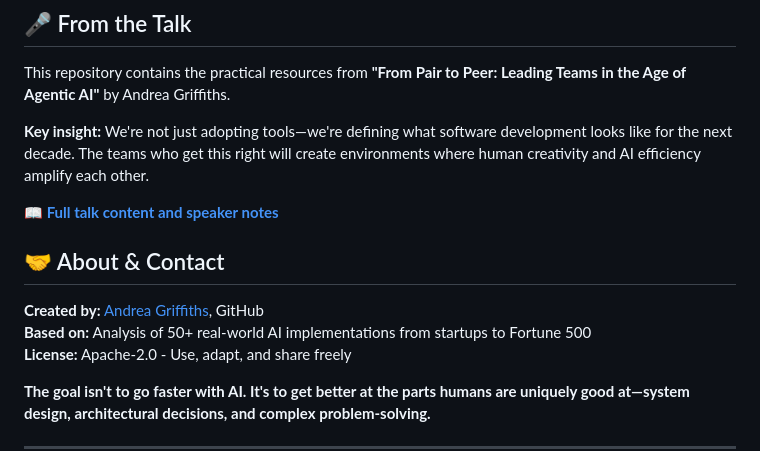
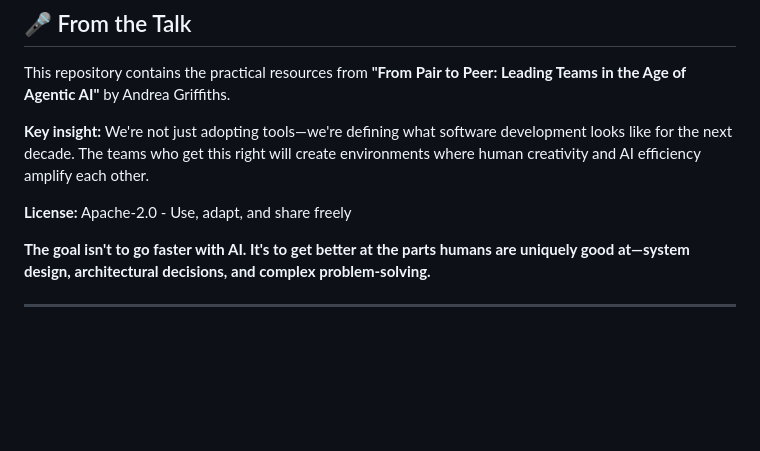
Before and after one commit to AndreaGriffiths11/pair-to-peer-ai-workflows, a Markdown page: README.md, the part around the change. Drawn GitHub-style; blank space fills up the shorter version.

Commit message:
Update README by removing sections

```diff
--- a/README.md
+++ b/README.md
@@ -83,12 +83,6 @@ This repository contains the practical resources from **"From Pair to Peer: Lead
 
 **Key insight:** We're not just adopting tools—we're defining what software development looks like for the next decade. The teams who get this right will create environments where human creativity and AI efficiency amplify each other.
 
-**[📖 Full talk content and speaker notes](docs/talk.md)**
-
-## 🤝 About & Contact
-
-**Created by:** [Andrea Griffiths](https://twitter.com/alacolombiadev), GitHub
-**Based on:** Analysis of 50+ real-world AI implementations from startups to Fortune 500
 **License:** Apache-2.0 - Use, adapt, and share freely
 
 **The goal isn't to go faster with AI. It's to get better at the parts humans are uniquely good at—system design, architectural decisions, and complex problem-solving.**
```
